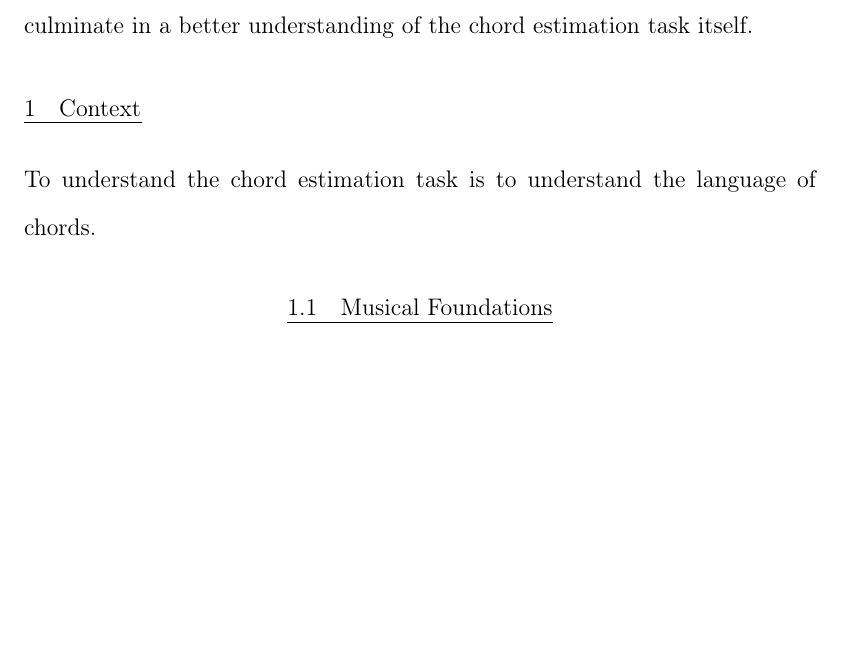
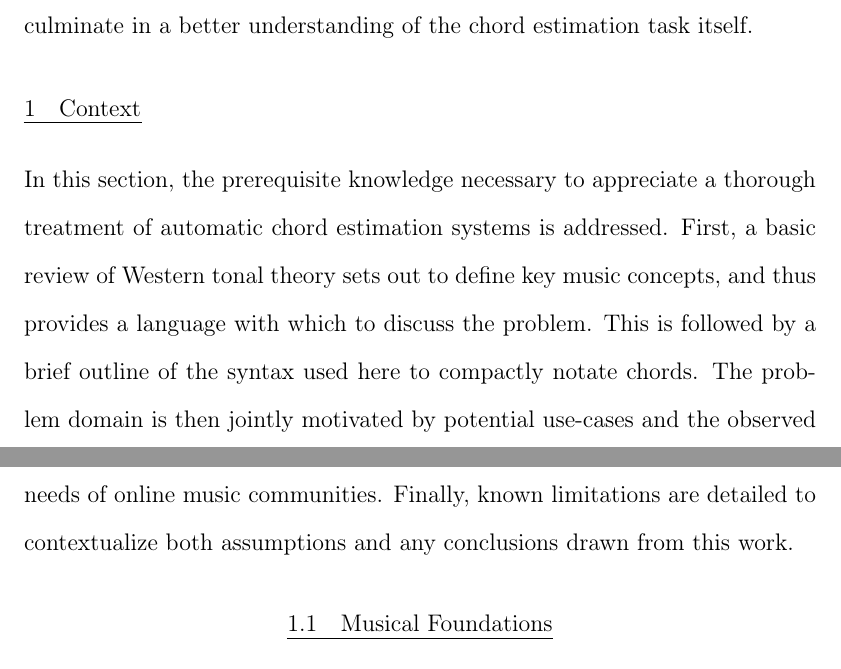
Before and after one commit to ejhumphrey/dl4mir-dissertation, a LaTeX thesis (src/ejh-dissertation.tex, which reads src/5/chord_estimation.tex): part of page 59 of 115 before the commit and two parts of pages 59 and 60 of 115 after it, the two joined at a grey line, cut so that both start at the same text, the shorter picture padded with empty space. Compiled offline with pdfLaTeX.

Commit message:
Rounded out context intro

```diff
--- a/src/5/chord_estimation.tex
+++ b/src/5/chord_estimation.tex
@@ -17,11 +17,16 @@ A thorough investigation serves to not only offer insight into the application o
 \section{Context}
 \label{sec:context}
 
+In this section, the prerequisite knowledge necessary to appreciate a thorough treatment of automatic chord estimation systems is addressed.
 % Concepts - Build an understanding of musical harmony
-To understand the chord estimation task is to understand the language of chords.
+First, a basic review of Western tonal theory sets out to define key music concepts, and thus provides a language with which to discuss the problem.
+% To understand the chord estimation task is to understand the language of chords.
 % Practical considerations - Chord syntax
+This is followed by a brief outline of the syntax used here to compactly notate chords.
 % Motivation -- why
+The problem domain is then jointly motivated by potential use-cases and the observed needs of online music communities.
 % Limitations -- caveats
+Finally, known limitations are detailed to contextualize both assumptions and any conclusions drawn from this work.
 
 
 
```
